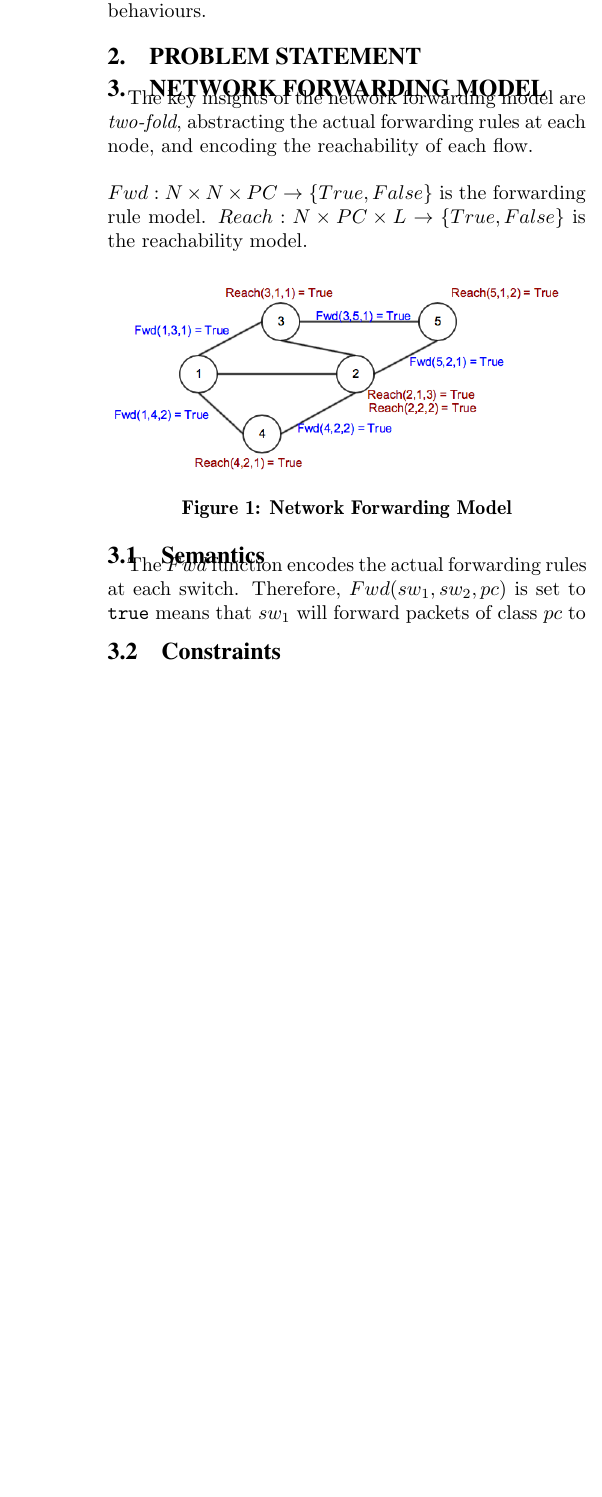
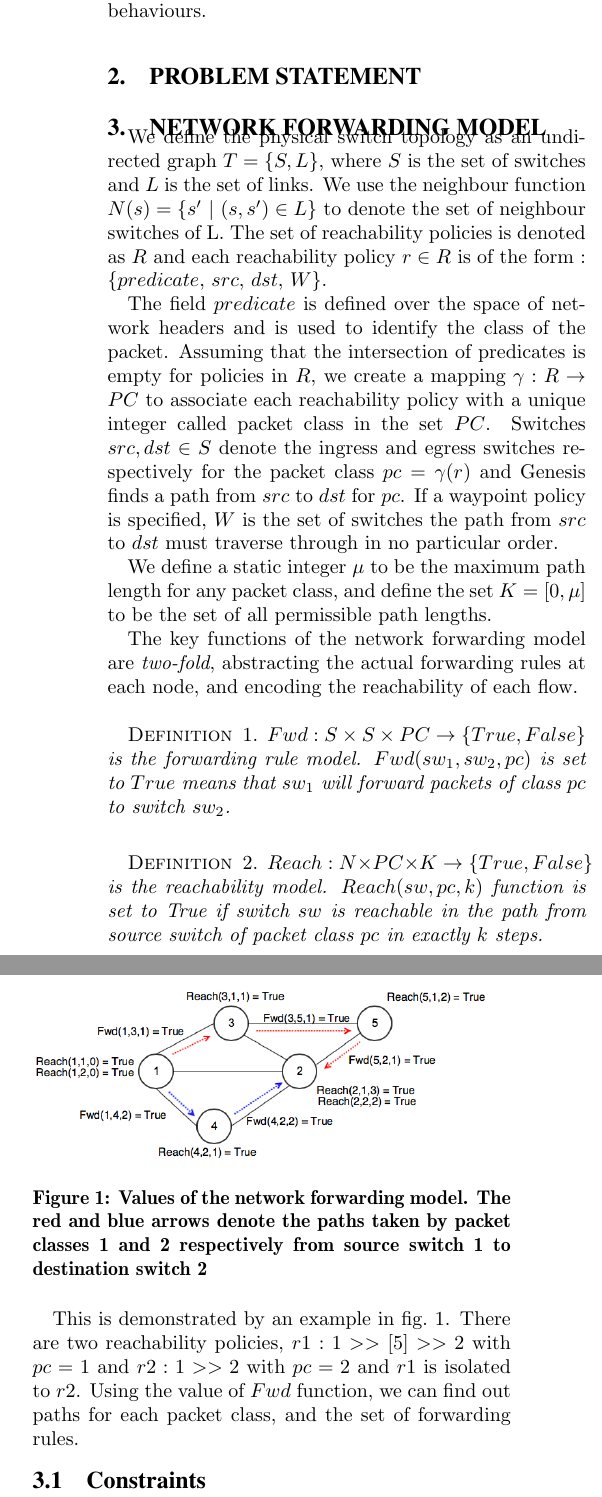
Before and after one commit to sskausik08/Genesis, a LaTeX document (sigcomm16/genesis.tex): part of one column of page 2 of 7 before the commit and two parts of the columns of page 2 of 8 after it, the two joined at a grey line, cut so that both start at the same text, the shorter picture padded with empty space. Compiled offline with pdfLaTeX.

Commit message:
Wrote report section on Forwarding Model

```diff
--- a/sigcomm16/genesis.tex
+++ b/sigcomm16/genesis.tex
@@ -73,20 +73,28 @@ In recent years, the space of program synthesis has seen great progress, and in
  Enforcement of isolation, waypoint policies are NP-complete(see \cref{sec:np} for proofs), so to provide support for policies which are fundamentally hard to compute, we leverage recent advances in creating fast SMT solvers (like Z3) to perform synthesis by encoding the policy enforcement problem to a SMT instance, and use the SMT solver to find a solution which we translate to switch rules. To this end, we design the Genesis tool with a rich set of policy support where the network operators express the end-to-end policies using a high-level API and Genesis will synthesize the lower-level switch forwarding rules for realising these policies, abstracting out the need for operators to work on switch-level behaviours.
 
 \section{Problem Statement}
+% Specify short-forms for policies.
 \section{Network Forwarding Model} \label{sec:fwdmodel}
-The key insights of the network forwarding model are \emph{two-fold}, abstracting the actual forwarding rules at each node, and encoding the reachability of each flow. \\ \\
-$Fwd : N \times N \times PC  \rightarrow \{True,False\}$ is the forwarding rule model.
-$Reach : N \times PC \times L  \rightarrow \{True,False\}$ is the reachability model.
+We define the physical switch topology as an undirected graph $T=\{S, L\}$, where $S$ is the set of switches and $L$ is the set of links. We use the neighbour function $N(s) = \{s'\ | \ (s,s') \in L \}$ to denote the set of neighbour switches of L. The set of reachability policies is denoted as $R$ and each reachability policy $r \in R$ is of the form : $\{predicate$, $src$, $dst$, $W\}$.
+
+The field $predicate$ is defined over the space of network headers and is used to identify the class of the packet. Assuming that the intersection of predicates is empty for policies in $R$, we create a mapping $\gamma : R \rightarrow PC$ to associate each reachability policy with a unique integer called packet class in the set $PC$. Switches $src, dst \in S$ denote the ingress and egress switches respectively for the packet class $pc = \gamma(r)$ and Genesis finds a path from $src$ to $dst$ for $pc$. If a waypoint policy is specified, $W$ is the set of switches the path from $src$ to $dst$ must traverse through in no particular order.
+
+We define a static integer $\mu$ to be the maximum path length for any packet class, and define the set $K = [0, \mu]$ to be the set of all permissible path lengths.
+
+The key functions of the network forwarding model are \emph{two-fold}, abstracting the actual forwarding rules at each node, and encoding the reachability of each flow.
+\begin{mydef}
+	$Fwd : S \times S \times PC  \rightarrow \{True,False\}$ is the forwarding rule model. $Fwd(sw_1, sw_2, pc)$ is set to $True$ means that $sw_1$ will forward packets of class $pc$ to switch $sw_2$.
+\end{mydef}
+\begin{mydef}
+	$Reach : N \times PC \times K  \rightarrow \{True,False\}$ is the reachability model. $Reach(sw, pc, k)$ function is set to True if switch $sw$ is reachable in the path from source switch of packet class $pc$ in exactly $k$ steps.
+\end{mydef}
+
 \begin{figure}[H]
 	\includegraphics[width=8cm]{topoF.png}
-	\caption{Network Forwarding Model}
+	\caption{Values of the network forwarding model. The red and blue arrows denote the paths taken by packet classes 1 and 2 respectively from source switch 1 to destination switch 2}
+	\label{fig:model}
 \end{figure}
-\subsection{Semantics}
-The $Fwd$ function encodes the actual forwarding rules at each switch. Therefore, $Fwd(sw_1, sw_2, pc)$ is set to \verb|true| means that $sw_1$ will forward packets of class $pc$ to
-%$F(s,d,pc,l) = True \Rightarrow$ For packet class $pc$ originating from $s$ can reach $d$ in atmost $l$ steps. \\
-%For a flow from $<s1 \rightarrow d1>, F(s,n,pc,l) = True$, for all nodes $n$ in the path from $s1$ to $d1$, and $l$ encodes the length of the path. For example, in Figure 2, the path from $<1 \rightarrow 3>$ through waypoints \{4,5\} is $1 \rightarrow 4 \rightarrow 2 \rightarrow 5 \rightarrow 3$. \\ \\
-%The path length of $1 \rightarrow 2$ is 2, so $F(1,2,pc, l \geq 2) = True$. \\ \\
-%For a node $n1$ in the path which is not the source, we only encode the next hop of the node in F, $F(n1, n2, pc, l=1) = True$. We do not care about values of $l \ge 1$,  as all our reachability constraints are concerned from source $s1$.
+This is demonstrated by an example in \cref{fig:model}. There are two reachability policies, $r1 : 1 >> [5] >> 2$ with $pc=1$ and $r2 : 1 >> 2$ with $pc=2$ and $r1$ is isolated to $r2$. Using the value of $Fwd$ function, we can find out paths for each packet class, and the set of forwarding rules.
 
 \subsection{Constraints}
 \subsubsection{Forwarding Rule Constraints}
```
Also changed, not shown: sigcomm16/genesis.pdf, sigcomm16/topoF.png, sigcomm16/genesis.tex (24 more changed lines).
